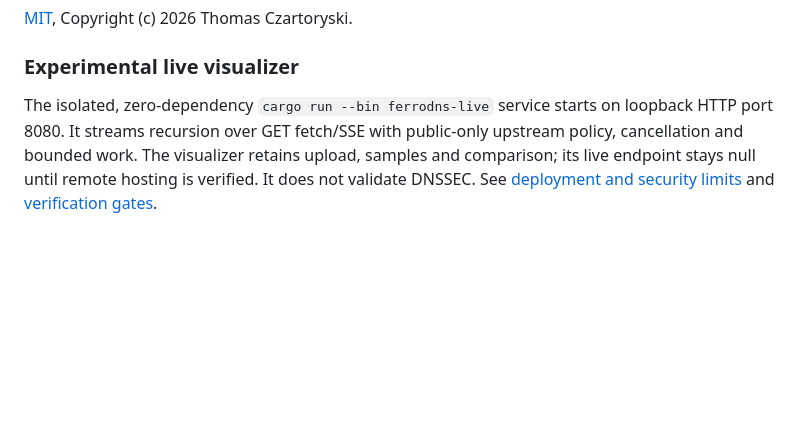
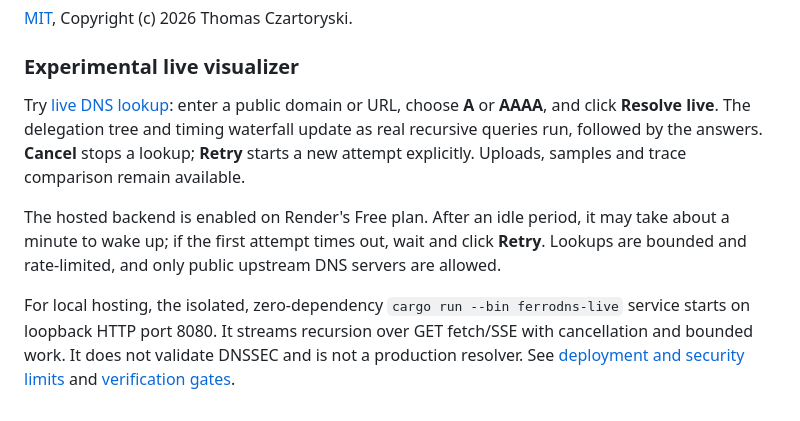
Before and after one commit to tczartoryski/ferrodns, a Markdown page: README.md, the part around the change. Rendered like a GitHub page; blank space fills up the shorter version.

Commit message:
Document hosted live DNS lookup in README

```diff
--- a/README.md
+++ b/README.md
@@ -163,10 +163,20 @@ comparison with other resolvers. [Run and reproducible script](docs/runs/sim-bas
 
 ### Experimental live visualizer
 
-The isolated, zero-dependency `cargo run --bin ferrodns-live` service starts
-on loopback HTTP port 8080. It streams recursion over GET fetch/SSE with
-public-only upstream policy, cancellation and bounded work. The visualizer
-retains upload, samples and comparison; its live endpoint stays null until
-remote hosting is verified. It does not validate DNSSEC. See
+Try [live DNS lookup](https://tczartoryski.github.io/ferrodns/viz/): enter a
+public domain or URL, choose **A** or **AAAA**, and click **Resolve live**.
+The delegation tree and timing waterfall update as real recursive queries
+run, followed by the answers. **Cancel** stops a lookup; **Retry** starts a
+new attempt explicitly. Uploads, samples and trace comparison remain available.
+
+The hosted backend is enabled on Render's Free plan. After an idle period,
+it may take about a minute to wake up; if the first attempt times out, wait
+and click **Retry**. Lookups are bounded and rate-limited, and only public
+upstream DNS servers are allowed.
+
+For local hosting, the isolated, zero-dependency
+`cargo run --bin ferrodns-live` service starts on loopback HTTP port 8080.
+It streams recursion over GET fetch/SSE with cancellation and bounded work.
+It does not validate DNSSEC and is not a production resolver. See
 [deployment and security limits](docs/live-deployment.md) and
 [verification gates](docs/live-verification.md).
```
